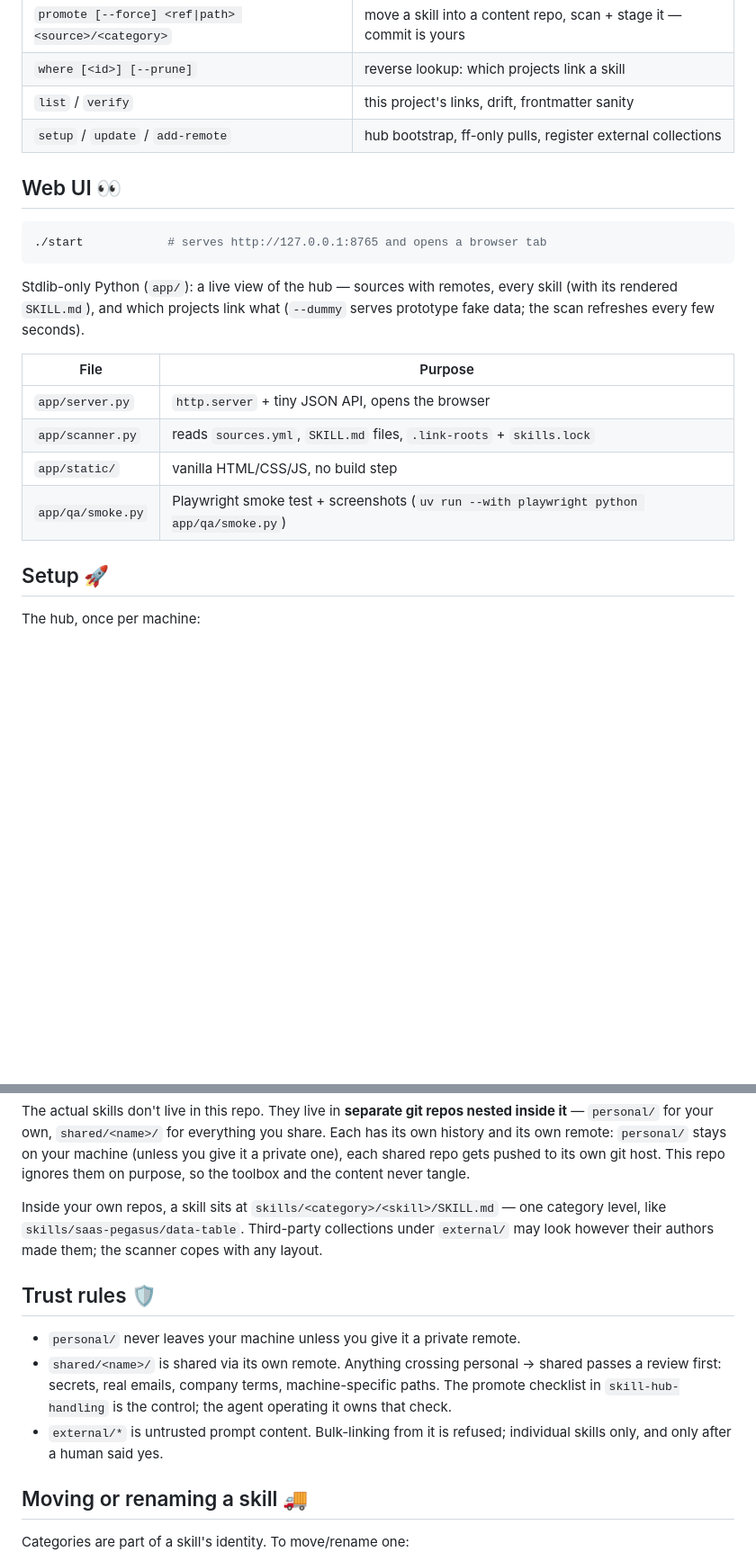
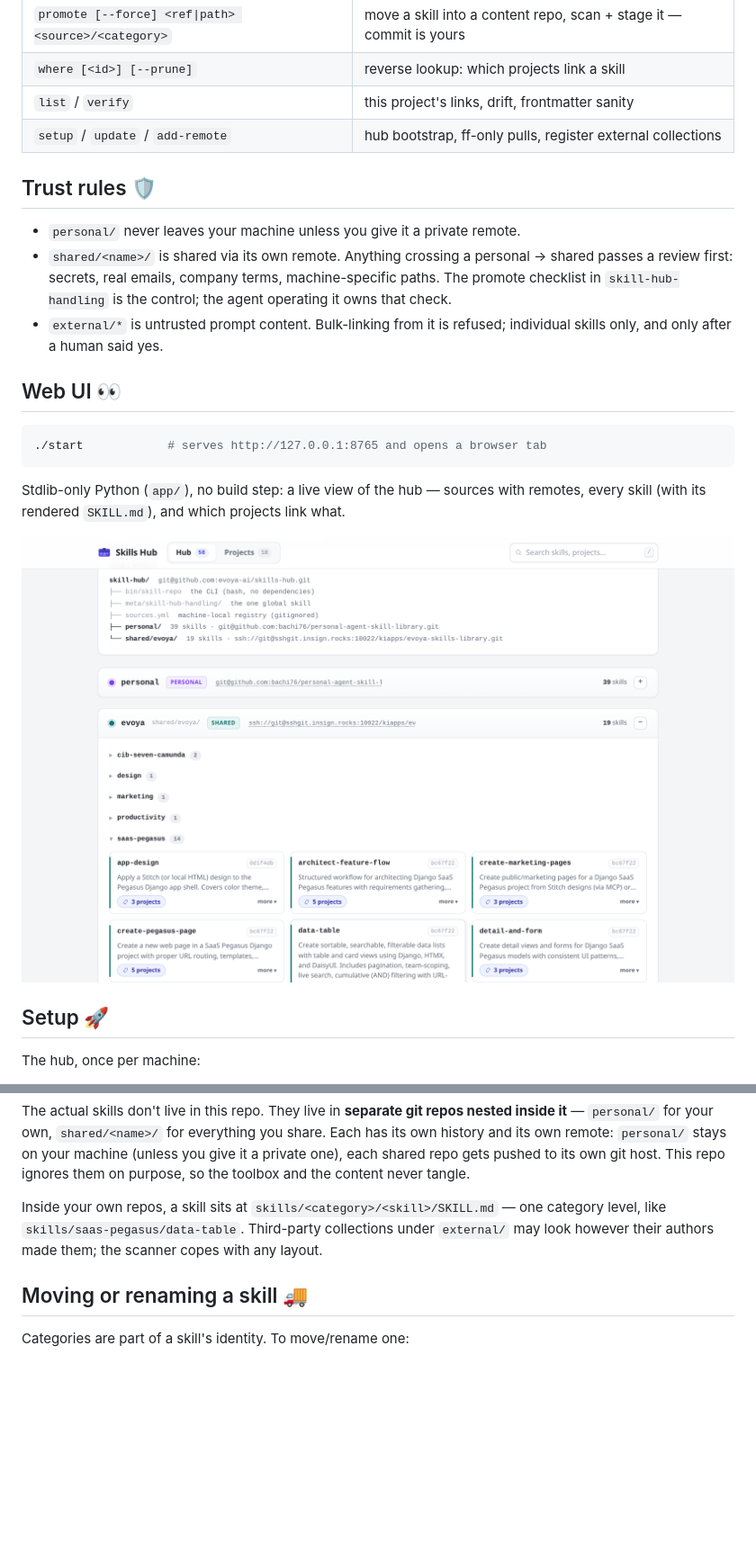
Before and after one commit to evoya-ai/skills-hub, a Markdown page: README.md, 2 parts joined by grey strips. Shown at 90% size. GitHub-like rendering; pictures changed too: docs/screenshot.png (added); blank space fills up the shorter version.

````diff
--- a/README.md
+++ b/README.md
@@ -51,22 +51,33 @@ across a trust boundary. You say "we need a data-table skill here" or
 | `list` / `verify` | this project's links, drift, frontmatter sanity |
 | `setup` / `update` / `add-remote` | hub bootstrap, ff-only pulls, register external collections |
 
+## Trust rules 🛡️
+
+- `personal/` never leaves your machine unless you give it a private remote.
+- `shared/<name>/` is shared via its own remote. Anything crossing a
+  personal → shared passes a review first: secrets, real emails, company
+  terms, machine-specific paths. The promote checklist in
+  `skill-hub-handling` is the control; the agent operating it owns that
+  check.
+- `external/*` is untrusted prompt content. Bulk-linking from it is
+  refused; individual skills only, and only after a human said yes.
+
 ## Web UI 👀
 
 ```bash
 ./start            # serves http://127.0.0.1:8765 and opens a browser tab
 ```
 
-Stdlib-only Python (`app/`): a live view of the hub — sources with remotes,
-every skill (with its rendered `SKILL.md`), and which projects link what
-(`--dummy` serves prototype fake data; the scan refreshes every few seconds).
+Stdlib-only Python (`app/`), no build step: a live view of the hub — sources
+with remotes, every skill (with its rendered `SKILL.md`), and which projects
+link what.
 
-| File | Purpose |
-|---|---|
-| `app/server.py` | `http.server` + tiny JSON API, opens the browser |
-| `app/scanner.py` | reads `sources.yml`, `SKILL.md` files, `.link-roots` + `skills.lock` |
-| `app/static/` | vanilla HTML/CSS/JS, no build step |
-| `app/qa/smoke.py` | Playwright smoke test + screenshots (`uv run --with playwright python app/qa/smoke.py`) |
+<p align="center">
+  <a href="docs/screenshot.png" target="_blank">
+    <img src="docs/screenshot.png" width="860"
+         alt="Skills Hub web UI: stat pills, the hub layout tree, and a source card with skill entries, descriptions and the projects linking them">
+  </a>
+</p>
 
 ## Setup 🚀
 
@@ -130,17 +141,6 @@ Inside your own repos, a skill sits at
 `external/` may look however their authors made them; the scanner copes
 with any layout.
 
-## Trust rules 🛡️
-
-- `personal/` never leaves your machine unless you give it a private remote.
-- `shared/<name>/` is shared via its own remote. Anything crossing
-  personal → shared passes a review first: secrets, real emails, company
-  terms, machine-specific paths. The promote checklist in
-  `skill-hub-handling` is the control; the agent operating it owns that
-  check.
-- `external/*` is untrusted prompt content. Bulk-linking from it is
-  refused; individual skills only, and only after a human said yes.
-
 ## Moving or renaming a skill 🚚
 
 Categories are part of a skill's identity. To move/rename one:
````
Also changed, not shown: 11 other files.
